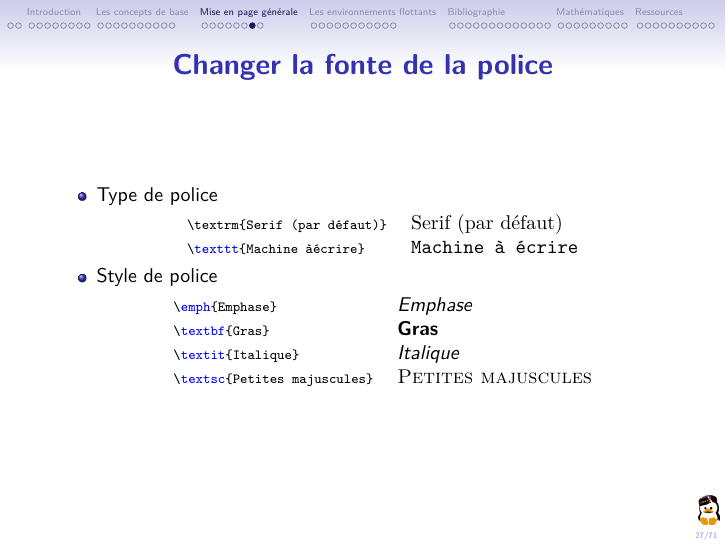
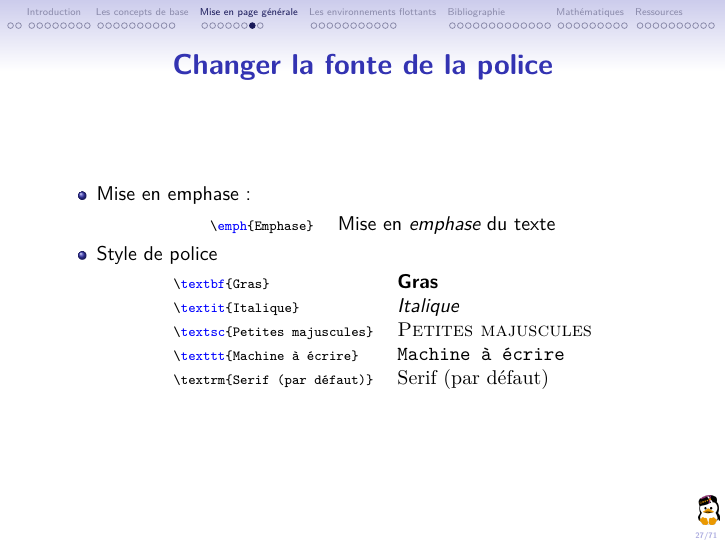
Before and after one commit to nicojmn/atelier-latex-mirror, LaTeX slides (src/main.tex): page 27 of 71. The pictures show the PDF file src/main.pdf that the author committed with the source.

Commit message:
Fix styles slide

```diff
--- a/src/main.tex
+++ b/src/main.tex
@@ -615,21 +617,20 @@ Exponentielle lui répond : Je m'en fiche !
 \begin{frame}[fragile]{Changer la fonte de la police}
 
 \begin{itemize}
-\item Type de police
-\begin{center}
-\begin{tabular}{ll}
-\lstinline|\textrm{Serif (par défaut)}| & \textrm{Serif (par défaut)} \\
-\lstinline|\texttt{Machine à écrire}| & \texttt{Machine à écrire}
-\end{tabular}
-\end{center}
-
+    \item Mise en emphase:
+    \begin{center}
+    \begin{tabular}{ll}
+    \lstinline|\emph{Emphase}| & Mise en \emph{emphase} du texte
+    \end{tabular}
+    \end{center}
 \item Style de police
 \begin{center}
 \begin{tabular}{ll}
-\lstinline|\emph{Emphase}| & \emph{Emphase} \\
 \lstinline|\textbf{Gras}| & \textbf{Gras} \\
 \lstinline|\textit{Italique}| & \textsl{Italique} \\
-\lstinline|\textsc{Petites majuscules}| & \textsc{Petites majuscules}
+\lstinline|\textsc{Petites majuscules}| & \textsc{Petites majuscules} \\
+\lstinline|\texttt{Machine à écrire}| & \texttt{Machine à écrire} \\
+\lstinline|\textrm{Serif (par défaut)}| & \textrm{Serif (par défaut)}
 \end{tabular}
 \end{center}
 \end{itemize}
```
Also changed, not shown: src/main.pdf, src/main.tex (2 more changed lines).
